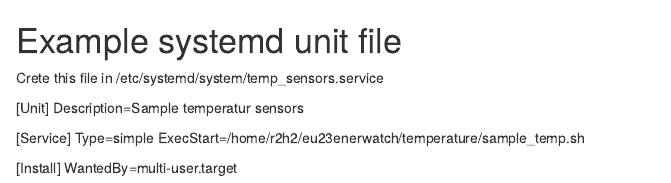
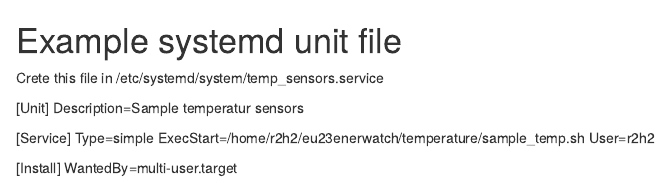
Before and after one commit to rhoerbe/eu23enerwatch, an R Markdown document (temperature/sample_temp.rmd): the page in a window 1100 px wide, from its top. Rendered offline with R 4.5, knitr and Pandoc, with nearby package versions.

Commit message:
fixes for sample temp and add systemd unit example

```diff
--- a/temperature/sample_temp.rmd
+++ b/temperature/sample_temp.rmd
@@ -8,6 +8,7 @@ Description=Sample temperatur sensors
 [Service]
 Type=simple
 ExecStart=/home/r2h2/eu23enerwatch/temperature/sample_temp.sh
+User=r2h2
 
 [Install]
 WantedBy=multi-user.target
```
Also changed, not shown: 1 other file.
